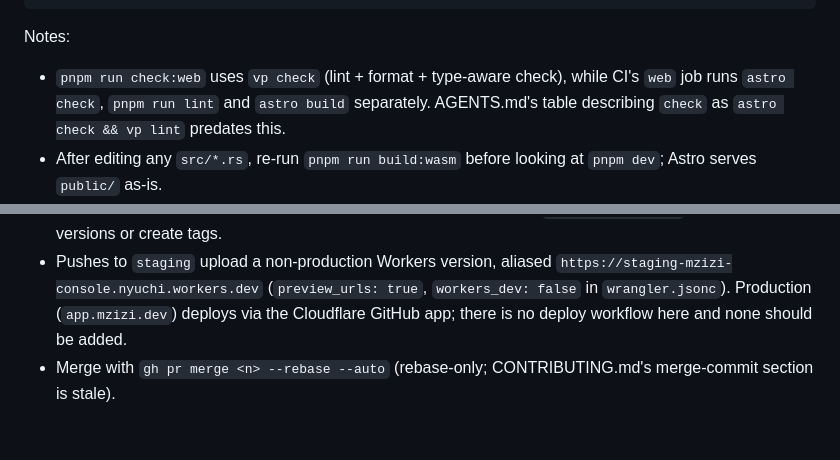
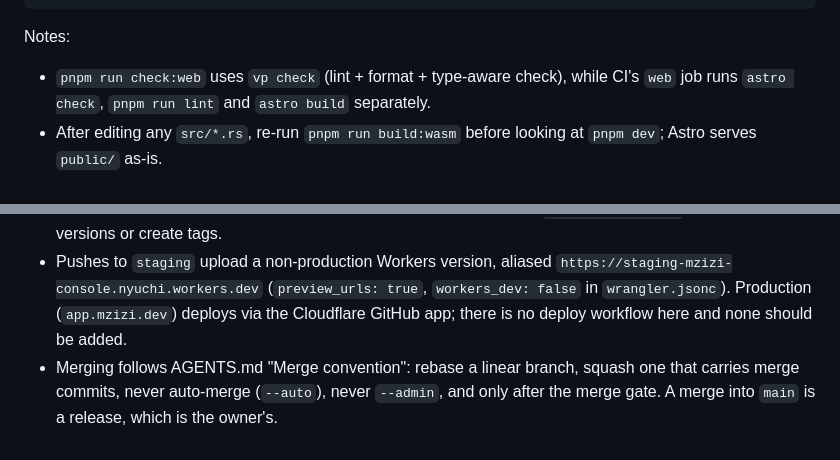
Before and after one commit to mzizi-dev/mzizi-console, a Markdown page: CLAUDE.md, 2 parts joined by grey strips. Rendered like a GitHub page.

```diff
--- a/CLAUDE.md
+++ b/CLAUDE.md
@@ -44,8 +44,7 @@ cargo test --lib api::tests                       # unit tests in src/api.rs
 Notes:
 
 - `pnpm run check:web` uses `vp check` (lint + format + type-aware check), while CI's
-  `web` job runs `astro check`, `pnpm run lint` and `astro build` separately. AGENTS.md's
-  table describing `check` as `astro check && vp lint` predates this.
+  `web` job runs `astro check`, `pnpm run lint` and `astro build` separately.
 - After editing any `src/*.rs`, re-run `pnpm run build:wasm` before looking at
   `pnpm dev`; Astro serves `public/` as-is.
 - Clippy denies `unwrap_used`, `expect_used` and `todo` crate-wide (including tests),
@@ -96,5 +95,6 @@ Notes:
   `https://staging-mzizi-console.nyuchi.workers.dev` (`preview_urls: true`,
   `workers_dev: false` in `wrangler.jsonc`). Production (`app.mzizi.dev`) deploys via
   the Cloudflare GitHub app; there is no deploy workflow here and none should be added.
-- Merge with `gh pr merge <n> --rebase --auto` (rebase-only; CONTRIBUTING.md's
-  merge-commit section is stale).
+- Merging follows AGENTS.md "Merge convention": rebase a linear branch, squash one that
+  carries merge commits, never auto-merge (`--auto`), never `--admin`, and only after the
+  merge gate. A merge into `main` is a release, which is the owner's.
```
Also changed, not shown: AGENTS.md (+15 -15 lines), CONTRIBUTING.md (+6 -4 lines).
